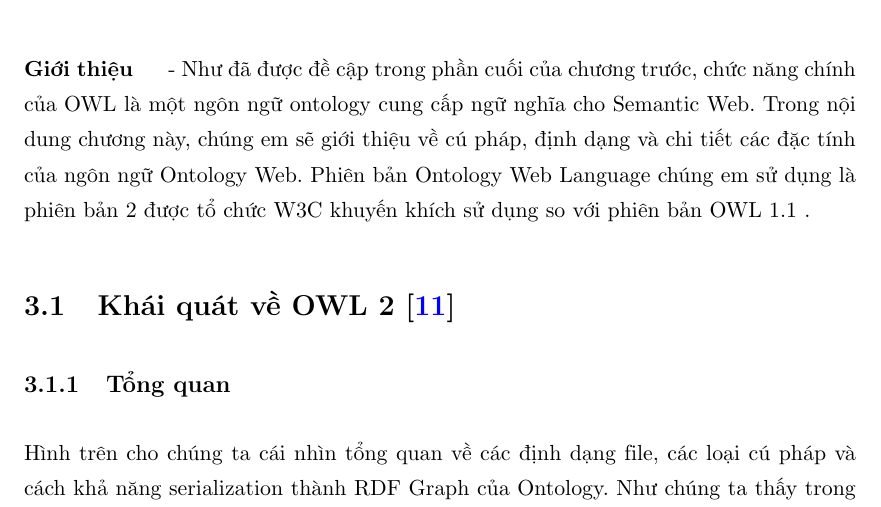
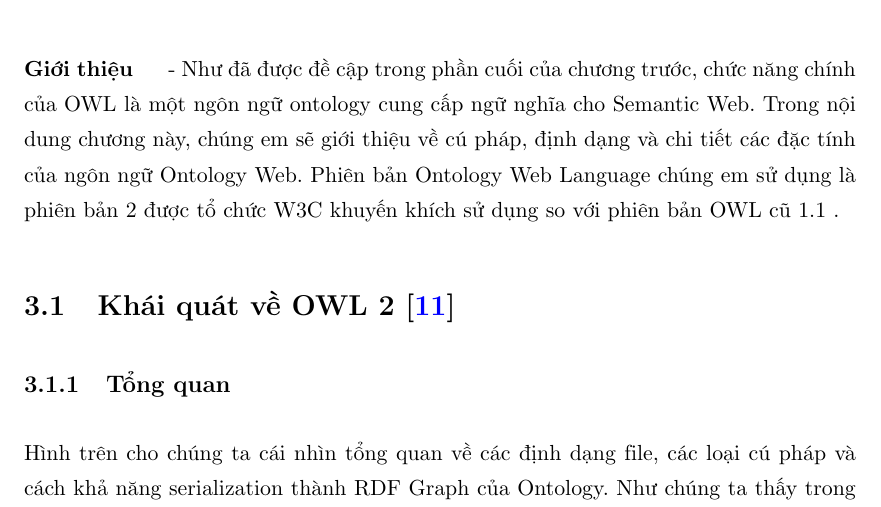
Before and after one commit to rexey3s/thesis, a LaTeX thesis (Thesis.tex, which reads Chapters/owl2spec.tex): part of page 23 of 50, cut so that both start at the same text. Compiled offline with pdfLaTeX.

Commit message:
fix some syntaxes

```diff
--- a/Chapters/owl2spec.tex
+++ b/Chapters/owl2spec.tex
@@ -1,5 +1,5 @@
 \chapter{Chi tiết Ontology Web Language}
-\paragraph{Giới thiệu } - Như đã được đề cập trong phần cuối của chương trước, chức năng chính của OWL là một ngôn ngữ ontology cung cấp ngữ nghĩa cho Semantic Web. Trong nội dung chương này, chúng em sẽ giới thiệu về cú pháp, định dạng và chi tiết các đặc tính của ngôn ngữ Ontology Web. Phiên bản Ontology Web Language chúng em sử dụng là phiên bản 2 được tổ chức W3C khuyến khích sử dụng so với phiên bản OWL 1.1 .
+\paragraph{Giới thiệu } - Như đã được đề cập trong phần cuối của chương trước, chức năng chính của OWL là một ngôn ngữ ontology cung cấp ngữ nghĩa cho Semantic Web. Trong nội dung chương này, chúng em sẽ giới thiệu về cú pháp, định dạng và chi tiết các đặc tính của ngôn ngữ Ontology Web. Phiên bản Ontology Web Language chúng em sử dụng là phiên bản 2 được tổ chức W3C khuyến khích sử dụng so với phiên bản OWL cũ 1.1 .
 \section{Khái quát về OWL 2 \cite{owl2}}
 \subsection{Tổng quan}
 \begin{figure}[ht!]
```
Also changed, not shown: Thesis.pdf, 1 other file.
